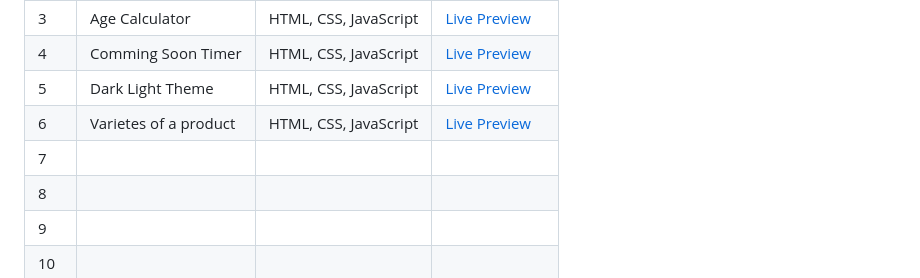
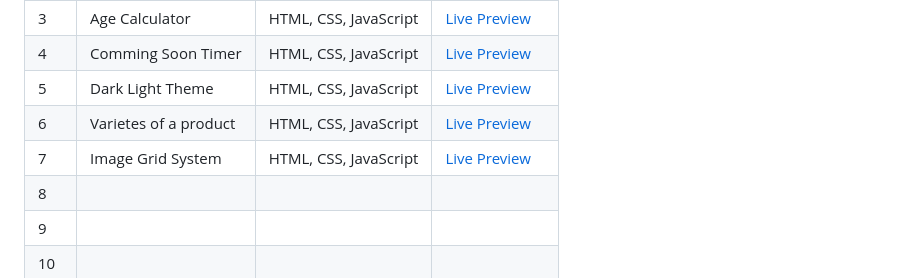
Before and after one commit to TASHFIQ01791/30-day-Js-Project, a Markdown page: README.md, the part around the change. Drawn GitHub-style.

```diff
--- a/README.md
+++ b/README.md
@@ -14,7 +14,7 @@ Welcome to my frontend project showcase — a collection of responsive, interact
 | 4   | Comming Soon Timer   | HTML, CSS, JavaScript     | [Live Preview](https://timer-comming-soon-project.netlify.app/) |                                                   |
 | 5   | Dark Light Theme     | HTML, CSS, JavaScript     | [Live Preview](https://my-website-have-dark-white-mode.netlify.app/) |                                                 |
 | 6   | Varietes of a product| HTML, CSS, JavaScript     | [Live Preview](https://same-product-differnt-types-images.netlify.app/) |                                                |
-| 7   |                      |                           |                                                |
+| 7   | Image Grid System    | HTML, CSS, JavaScript     | [Live Preview](https://image-grid-js.netlify.app/) |                            |                                                |
 | 8   |                      |                           |                                                |
 | 9   |                      |                           |                                                |
 | 10  |                      |                           |                                                |
```
